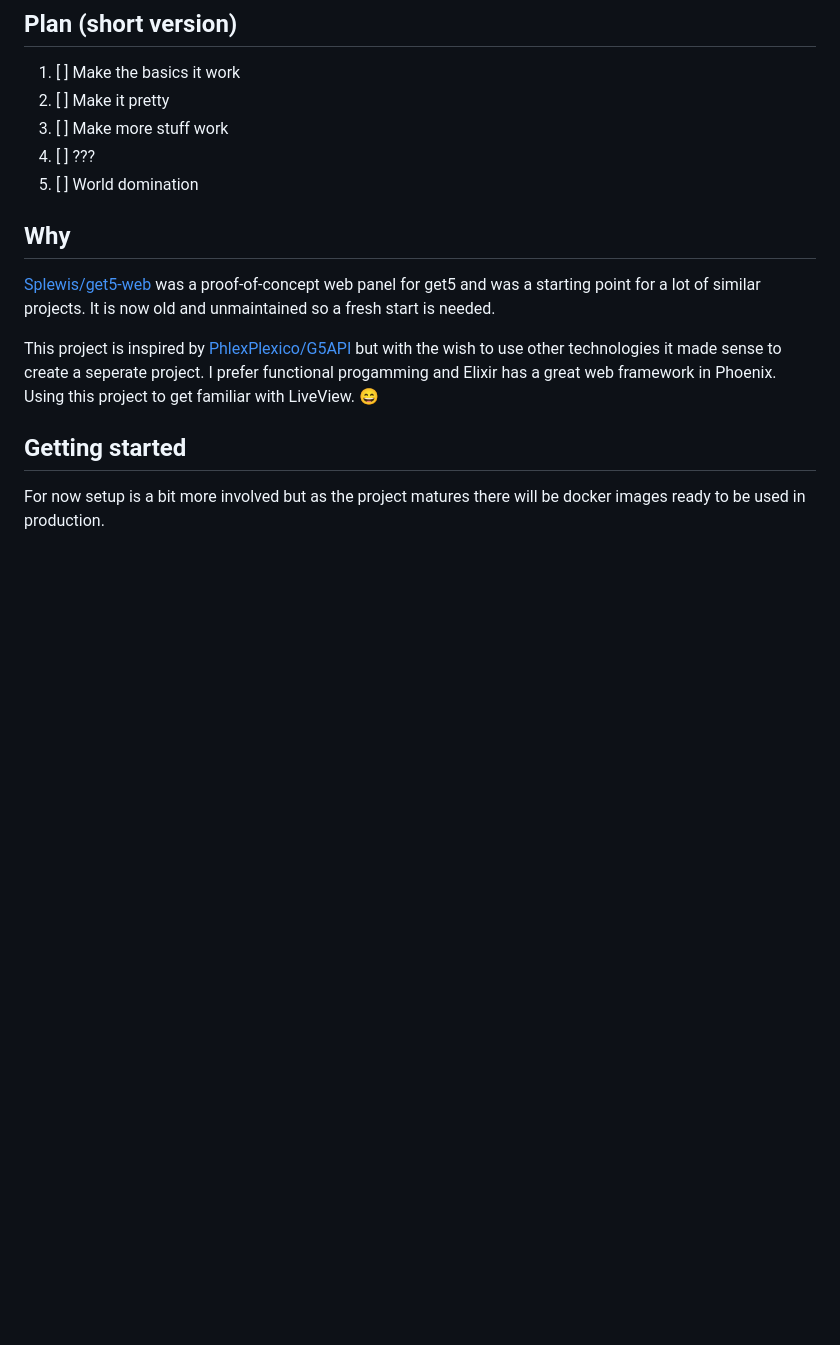
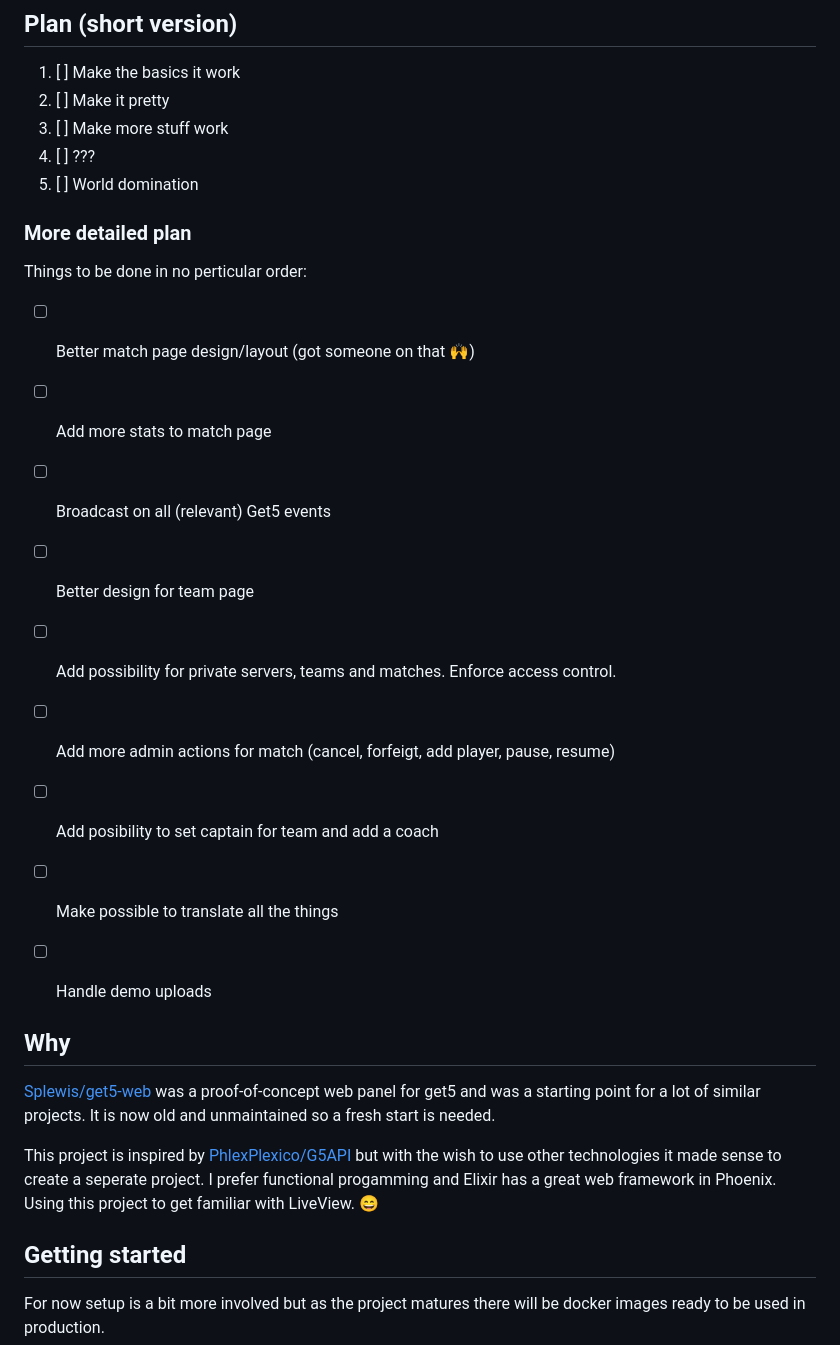
Before and after one commit to ringvold/get5_api, a Markdown page: README.md, the part around the change. Drawn GitHub-style; blank space fills up the shorter version.

Commit message:
Update readme with some todos

```diff
--- a/README.md
+++ b/README.md
@@ -20,6 +20,20 @@ This application is written with [Phoenix](https://www.phoenixframework.org/) an
 3. [ ] Make more stuff work
 4. [ ] ???
 5. [ ] World domination
+
+### More detailed plan
+
+Things to be done in no perticular order:
+- [ ] Better match page design/layout (got someone on that 🙌)
+- [ ] Add more stats to match page
+- [ ] Broadcast on all (relevant) Get5 events
+- [ ] Better design for team page
+- [ ] Add possibility for private servers, teams and matches. Enforce access control.
+- [ ] Add more admin actions for match (cancel, forfeigt, add player, pause, resume)
+- [ ] Add posibility to set captain for team and add a coach
+- [ ] Make possible to translate all the things
+- [ ] Handle demo uploads
+
 
 ## Why
 
```
